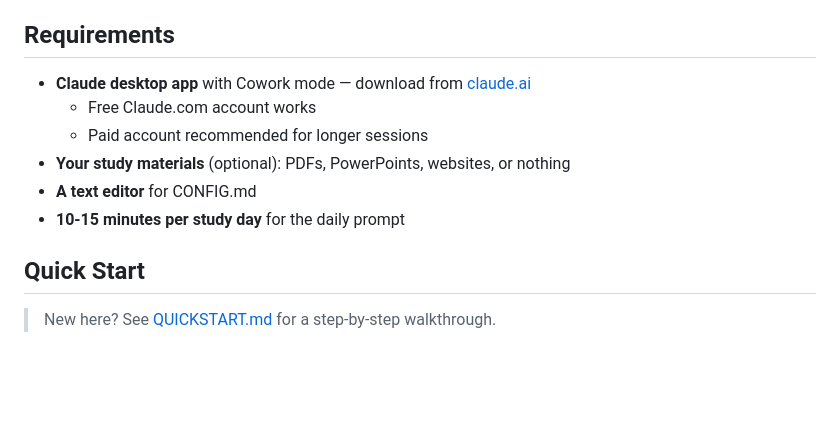
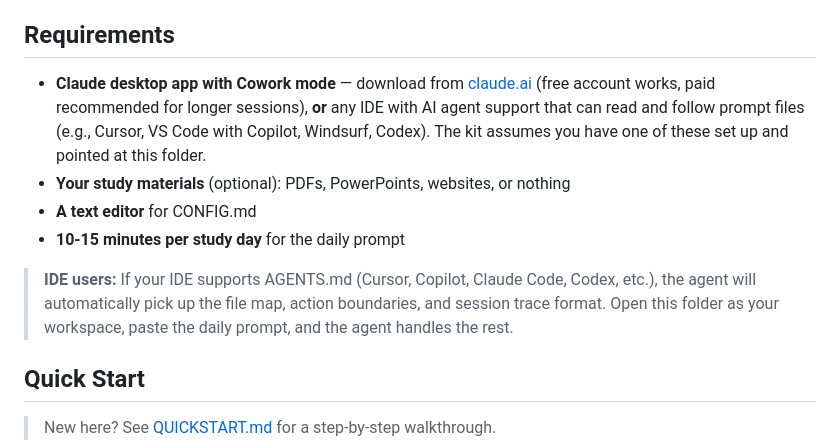
Before and after one commit to damelu/Security-Tutor-CISSP, a Markdown page: README.md, the part around the change. GitHub-like rendering; blank space fills up the shorter version.

Commit message:
Update README: clarify Cowork/IDE requirement assumption

```diff
--- a/README.md
+++ b/README.md
@@ -18,12 +18,12 @@ The system works perfectly without study materials—Claude can generate CISSP-s
 
 ## Requirements
 
-- **Claude desktop app** with Cowork mode — download from [claude.ai](https://claude.ai)
-  - Free Claude.com account works
-  - Paid account recommended for longer sessions
+- **Claude desktop app with Cowork mode** — download from [claude.ai](https://claude.ai) (free account works, paid recommended for longer sessions), **or** any IDE with AI agent support that can read and follow prompt files (e.g., Cursor, VS Code with Copilot, Windsurf, Codex). The kit assumes you have one of these set up and pointed at this folder.
 - **Your study materials** (optional): PDFs, PowerPoints, websites, or nothing
 - **A text editor** for CONFIG.md
 - **10-15 minutes per study day** for the daily prompt
+
+> **IDE users:** If your IDE supports AGENTS.md (Cursor, Copilot, Claude Code, Codex, etc.), the agent will automatically pick up the file map, action boundaries, and session trace format. Open this folder as your workspace, paste the daily prompt, and the agent handles the rest.
 
 ## Quick Start
 
```
